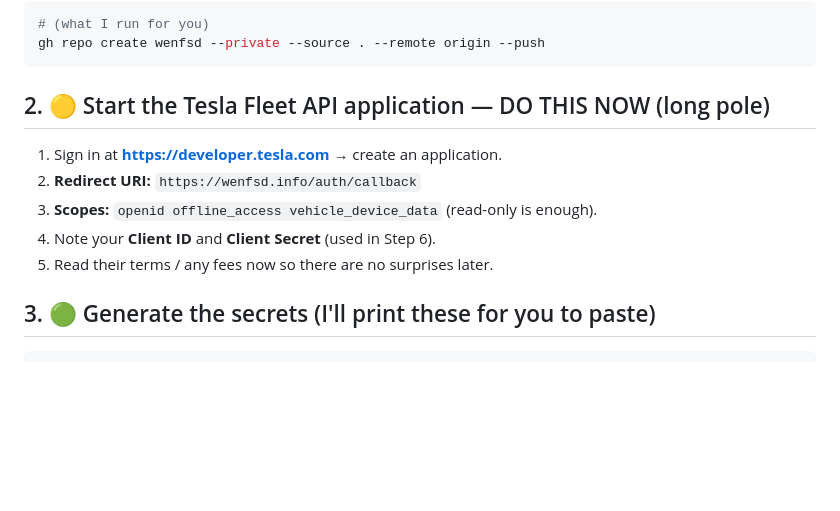
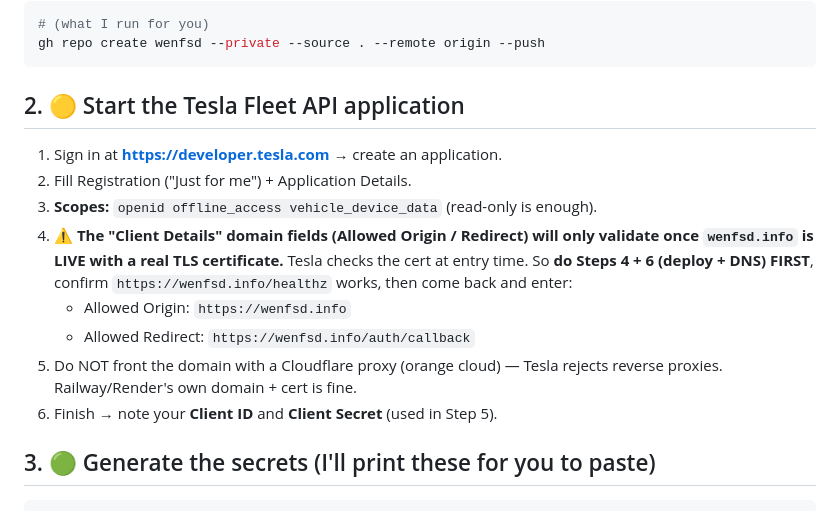
Before and after one commit to ChristopherLaughlin/wenfsd, a Markdown page: DEPLOY-RUNBOOK.md, the part around the change. GitHub-like rendering; blank space fills up the shorter version.

Commit message:
Runbook: correct ordering — deploy + DNS must precede Tesla domain-field validation (Tesla checks live TLS cert at entry); note no Cloudflare proxy

````diff
--- a/DEPLOY-RUNBOOK.md
+++ b/DEPLOY-RUNBOOK.md
@@ -25,12 +25,19 @@ I'll create the repo and push all 16 commits. After that, every `git push` runs
 gh repo create wenfsd --private --source . --remote origin --push
 ```
 
-## 2. 🟡 Start the Tesla Fleet API application — DO THIS NOW (long pole)
+## 2. 🟡 Start the Tesla Fleet API application
 1. Sign in at **https://developer.tesla.com** → create an application.
-2. **Redirect URI:** `https://wenfsd.info/auth/callback`
+2. Fill Registration ("Just for me") + Application Details.
 3. **Scopes:** `openid offline_access vehicle_device_data` (read-only is enough).
-4. Note your **Client ID** and **Client Secret** (used in Step 6).
-5. Read their terms / any fees now so there are no surprises later.
+4. ⚠️ **The "Client Details" domain fields (Allowed Origin / Redirect) will only validate once
+   `wenfsd.info` is LIVE with a real TLS certificate.** Tesla checks the cert at entry time.
+   So **do Steps 4 + 6 (deploy + DNS) FIRST**, confirm `https://wenfsd.info/healthz` works, then
+   come back and enter:
+   - Allowed Origin: `https://wenfsd.info`
+   - Allowed Redirect: `https://wenfsd.info/auth/callback`
+5. Do NOT front the domain with a Cloudflare proxy (orange cloud) — Tesla rejects reverse
+   proxies. Railway/Render's own domain + cert is fine.
+6. Finish → note your **Client ID** and **Client Secret** (used in Step 5).
 
 ## 3. 🟢 Generate the secrets (I'll print these for you to paste)
 ```bash
````
